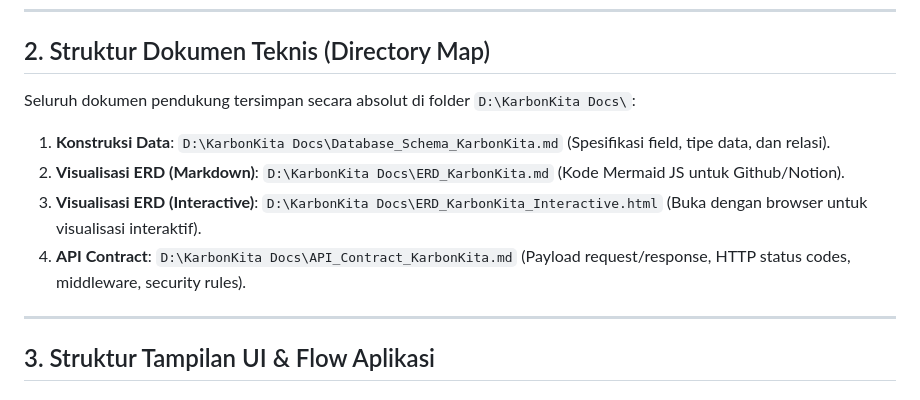
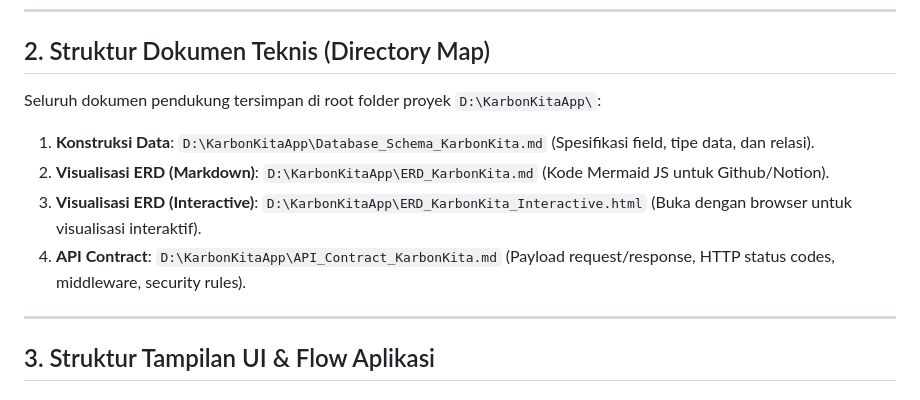
Before and after one commit to Randi-95/KarbonKitaApp, a Markdown page: PROJECT_CONTEXT.md, the part around the change. Drawn GitHub-style.

Commit message:
fix: update directory map path ke root project

```diff
--- a/PROJECT_CONTEXT.md
+++ b/PROJECT_CONTEXT.md
@@ -18,11 +18,11 @@ Dokumen ini berfungsi sebagai **Context Prompt** utama. Ketika Anda memberikan f
 ---
 
 ## 2. Struktur Dokumen Teknis (Directory Map)
-Seluruh dokumen pendukung tersimpan secara absolut di folder `D:\KarbonKita Docs\`:
-1. **Konstruksi Data**: `D:\KarbonKita Docs\Database_Schema_KarbonKita.md` (Spesifikasi field, tipe data, dan relasi).
-2. **Visualisasi ERD (Markdown)**: `D:\KarbonKita Docs\ERD_KarbonKita.md` (Kode Mermaid JS untuk Github/Notion).
-3. **Visualisasi ERD (Interactive)**: `D:\KarbonKita Docs\ERD_KarbonKita_Interactive.html` (Buka dengan browser untuk visualisasi interaktif).
-4. **API Contract**: `D:\KarbonKita Docs\API_Contract_KarbonKita.md` (Payload request/response, HTTP status codes, middleware, security rules).
+Seluruh dokumen pendukung tersimpan di root folder proyek `D:\KarbonKitaApp\`:
+1. **Konstruksi Data**: `D:\KarbonKitaApp\Database_Schema_KarbonKita.md` (Spesifikasi field, tipe data, dan relasi).
+2. **Visualisasi ERD (Markdown)**: `D:\KarbonKitaApp\ERD_KarbonKita.md` (Kode Mermaid JS untuk Github/Notion).
+3. **Visualisasi ERD (Interactive)**: `D:\KarbonKitaApp\ERD_KarbonKita_Interactive.html` (Buka dengan browser untuk visualisasi interaktif).
+4. **API Contract**: `D:\KarbonKitaApp\API_Contract_KarbonKita.md` (Payload request/response, HTTP status codes, middleware, security rules).
 
 ---
 
```
